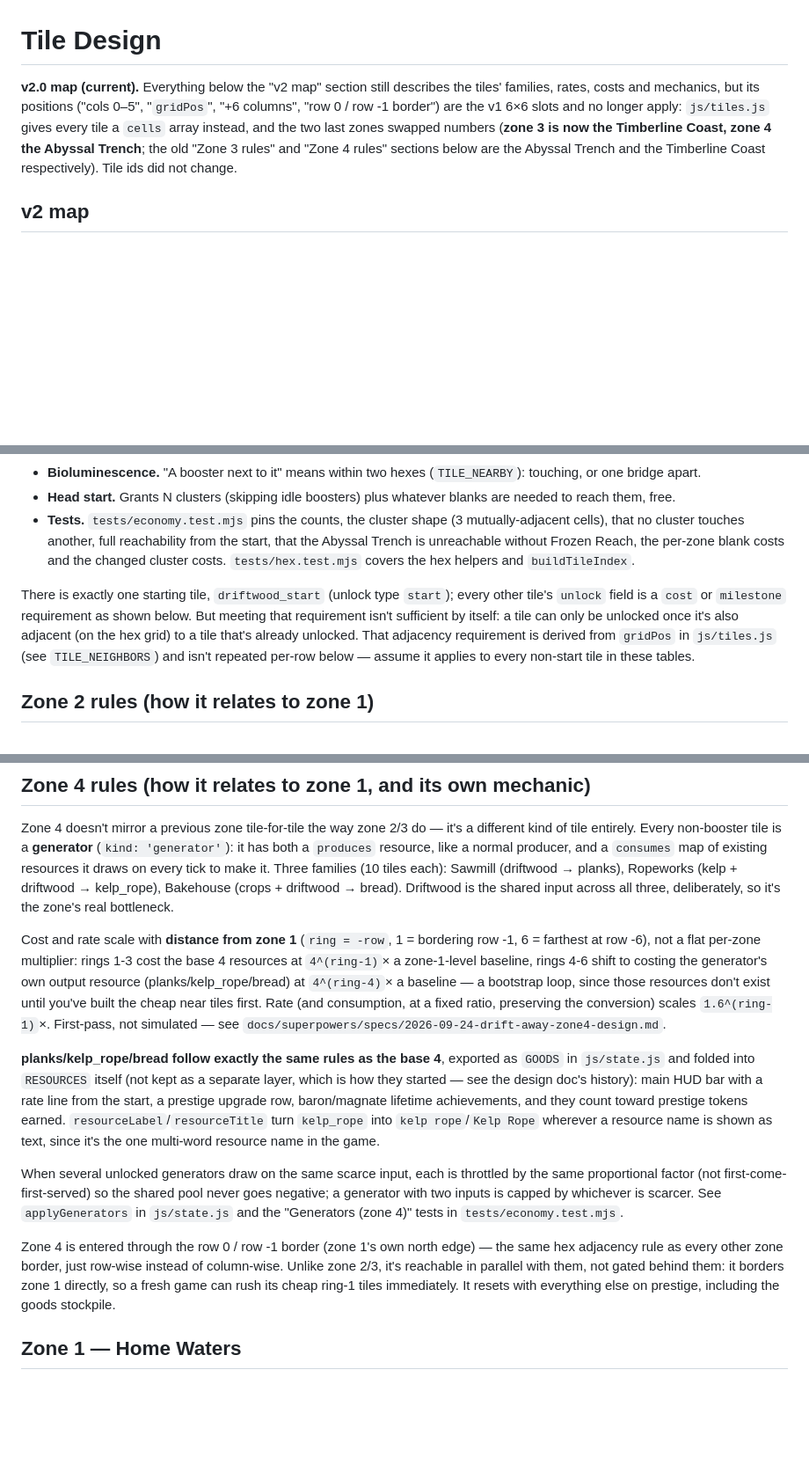
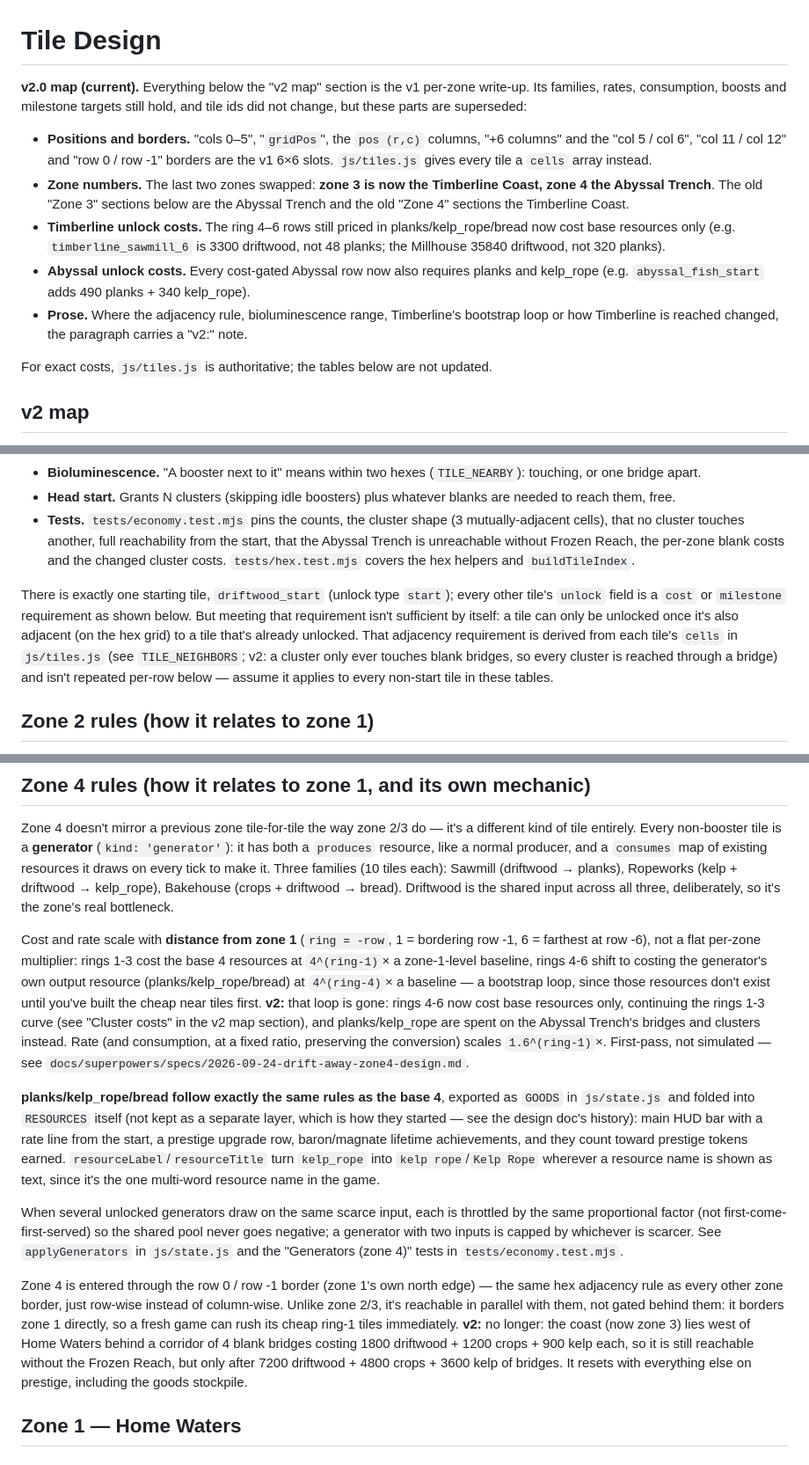
Before and after one commit to Jake-Churchill/drift-away, a Markdown page: memory-bank/tile-design.md, 3 parts joined by grey strips. Shown at 88% size. Drawn GitHub-style; blank space fills up the shorter version.

Commit message:
Task 7: correct stale v1 claims in architecture-notes and tile-design
Review found two places where the memory bank still described the v1
map as current: the state.js and ui.js bullets used the pre-swap zone
numbers, hex-adjacent bioluminescence and zone sailing, and the
tile-design header claimed the old per-zone sections still gave correct
costs. Anyone tuning or extending the map from these notes would be
misled, so the bullets now match the code and the header names exactly
what is superseded, with js/tiles.js as the authority for costs.

Co-Authored-By: Claude Sonnet 5 <noreply@anthropic.com>

```diff
--- a/memory-bank/tile-design.md
+++ b/memory-bank/tile-design.md
@@ -1,6 +1,14 @@
 # Tile Design
 
-**v2.0 map (current).** Everything below the "v2 map" section still describes the tiles' families, rates, costs and mechanics, but its positions ("cols 0–5", "`gridPos`", "+6 columns", "row 0 / row -1 border") are the v1 6×6 slots and no longer apply: `js/tiles.js` gives every tile a `cells` array instead, and the two last zones swapped numbers (**zone 3 is now the Timberline Coast, zone 4 the Abyssal Trench**; the old "Zone 3 rules" and "Zone 4 rules" sections below are the Abyssal Trench and the Timberline Coast respectively). Tile ids did not change.
+**v2.0 map (current).** Everything below the "v2 map" section is the v1 per-zone write-up. Its families, rates, consumption, boosts and milestone targets still hold, and tile ids did not change, but these parts are superseded:
+
+- **Positions and borders.** "cols 0–5", "`gridPos`", the `pos (r,c)` columns, "+6 columns" and the "col 5 / col 6", "col 11 / col 12" and "row 0 / row -1" borders are the v1 6×6 slots. `js/tiles.js` gives every tile a `cells` array instead.
+- **Zone numbers.** The last two zones swapped: **zone 3 is now the Timberline Coast, zone 4 the Abyssal Trench**. The old "Zone 3" sections below are the Abyssal Trench and the old "Zone 4" sections the Timberline Coast.
+- **Timberline unlock costs.** The ring 4–6 rows still priced in planks/kelp_rope/bread now cost base resources only (e.g. `timberline_sawmill_6` is 3300 driftwood, not 48 planks; the Millhouse 35840 driftwood, not 320 planks).
+- **Abyssal unlock costs.** Every cost-gated Abyssal row now also requires planks and kelp_rope (e.g. `abyssal_fish_start` adds 490 planks + 340 kelp_rope).
+- **Prose.** Where the adjacency rule, bioluminescence range, Timberline's bootstrap loop or how Timberline is reached changed, the paragraph carries a "v2:" note.
+
+For exact costs, `js/tiles.js` is authoritative; the tables below are not updated.
 
 ## v2 map
 
@@ -13,7 +21,7 @@
 - **Head start.** Grants N clusters (skipping idle boosters) plus whatever blanks are needed to reach them, free.
 - **Tests.** `tests/economy.test.mjs` pins the counts, the cluster shape (3 mutually-adjacent cells), that no cluster touches another, full reachability from the start, that the Abyssal Trench is unreachable without Frozen Reach, the per-zone blank costs and the changed cluster costs. `tests/hex.test.mjs` covers the hex helpers and `buildTileIndex`.
 
-There is exactly one starting tile, `driftwood_start` (unlock type `start`); every other tile's `unlock` field is a `cost` or `milestone` requirement as shown below. But meeting that requirement isn't sufficient by itself: a tile can only be unlocked once it's also adjacent (on the hex grid) to a tile that's already unlocked. That adjacency requirement is derived from `gridPos` in `js/tiles.js` (see `TILE_NEIGHBORS`) and isn't repeated per-row below — assume it applies to every non-start tile in these tables.
+There is exactly one starting tile, `driftwood_start` (unlock type `start`); every other tile's `unlock` field is a `cost` or `milestone` requirement as shown below. But meeting that requirement isn't sufficient by itself: a tile can only be unlocked once it's also adjacent (on the hex grid) to a tile that's already unlocked. That adjacency requirement is derived from each tile's `cells` in `js/tiles.js` (see `TILE_NEIGHBORS`; v2: a cluster only ever touches blank bridges, so every cluster is reached through a bridge) and isn't repeated per-row below — assume it applies to every non-start tile in these tables.
 
 ## Zone 2 rules (how it relates to zone 1)
 
@@ -52,7 +60,10 @@ Cost and rate scale with **distance from zone 1** (`ring = -row`, 1 = bordering
 farthest at row -6), not a flat per-zone multiplier: rings 1-3 cost the base 4 resources at
 `4^(ring-1)`× a zone-1-level baseline, rings 4-6 shift to costing the generator's own output
 resource (planks/kelp_rope/bread) at `4^(ring-4)`× a baseline — a bootstrap loop, since those
-resources don't exist until you've built the cheap near tiles first. Rate (and consumption, at a
+resources don't exist until you've built the cheap near tiles first. **v2:** that loop is gone:
+rings 4-6 now cost base resources only, continuing the rings 1-3 curve (see "Cluster costs" in
+the v2 map section), and planks/kelp_rope are spent on the Abyssal Trench's bridges and clusters
+instead. Rate (and consumption, at a
 fixed ratio, preserving the conversion) scales `1.6^(ring-1)`×. First-pass, not simulated — see
 `docs/superpowers/specs/2026-09-24-drift-away-zone4-design.md`.
 
@@ -71,7 +82,10 @@ generator with two inputs is capped by whichever is scarcer. See `applyGenerator
 Zone 4 is entered through the row 0 / row -1 border (zone 1's own north edge) — the same hex
 adjacency rule as every other zone border, just row-wise instead of column-wise. Unlike zone 2/3,
 it's reachable in parallel with them, not gated behind them: it borders zone 1 directly, so a
-fresh game can rush its cheap ring-1 tiles immediately. It resets with everything else on
+fresh game can rush its cheap ring-1 tiles immediately. **v2:** no longer: the coast (now zone 3)
+lies west of Home Waters behind a corridor of 4 blank bridges costing 1800 driftwood + 1200 crops +
+900 kelp each, so it is still reachable without the Frozen Reach, but only after 7200 driftwood +
+4800 crops + 3600 kelp of bridges. It resets with everything else on
 prestige, including the goods stockpile.
 
 ## Zone 1 — Home Waters
```
Also changed, not shown: other parts of memory-bank/tile-design.md (+1 -1 lines), memory-bank/architecture-notes.md (+2 -2 lines).
